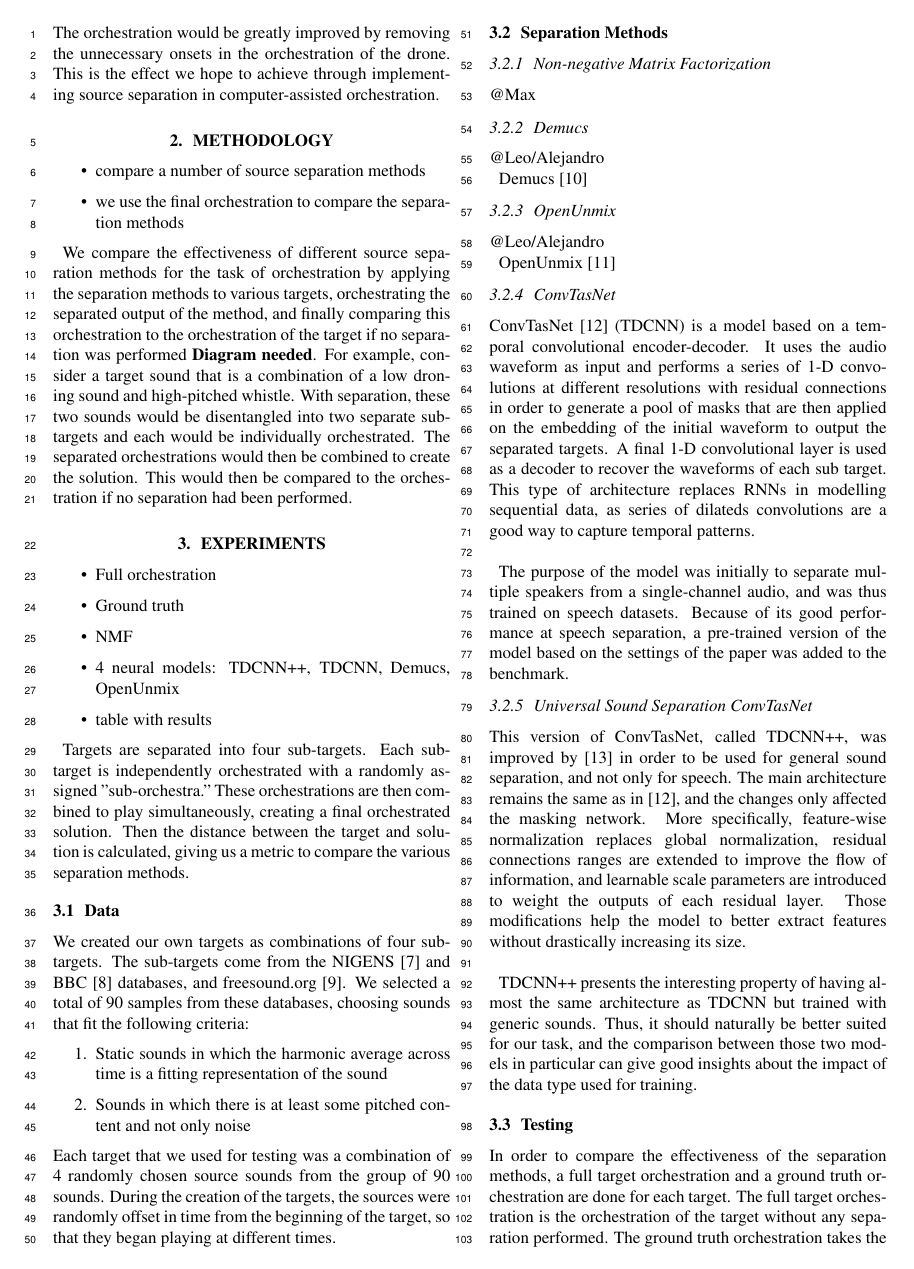
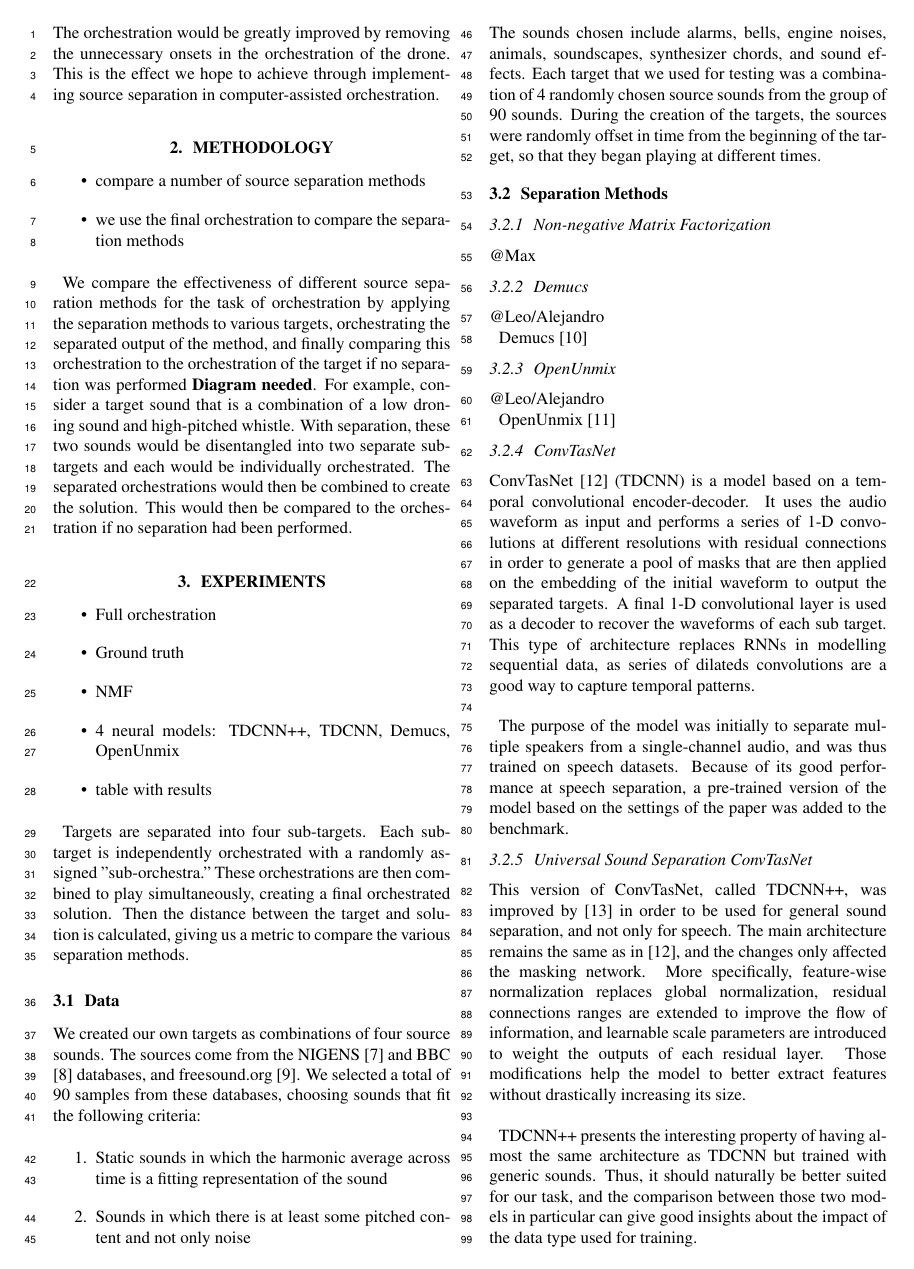
Before and after one commit to dzluke/DeepOrchestration, a LaTeX paper (source_separation/paper/paper.tex): page 2 of 4. Compiled offline with pdfLaTeX.

Commit message:
Add examples of source sounds

```diff
--- a/source_separation/paper/paper.tex
+++ b/source_separation/paper/paper.tex
@@ -109,13 +109,13 @@
 	Targets are separated into four sub-targets. Each sub-target is independently orchestrated with a randomly assigned "sub-orchestra." These orchestrations are then combined to play simultaneously, creating a final orchestrated solution. Then the distance between the target and solution is calculated, giving us a metric to compare the various separation methods.
 
 		\subsection{Data}
-		We created our own targets as combinations of four sub-targets. The sub-targets come from the NIGENS \cite{NIGENS} and BBC \cite{BBC} databases, and freesound.org \cite{freesound}. We selected a total of 90 samples from these databases, choosing sounds that fit the following criteria:
+		We created our own targets as combinations of four source sounds. The sources come from the NIGENS \cite{NIGENS} and BBC \cite{BBC} databases, and freesound.org \cite{freesound}. We selected a total of 90 samples from these databases, choosing sounds that fit the following criteria:
 
 		\begin{enumerate}
 			\item Static sounds in which the harmonic average across time is a fitting representation of the sound
 			\item Sounds in which there is at least some pitched content and not only noise
 		\end{enumerate}
-		Each target that we used for testing was a combination of 4 randomly chosen source sounds from the group of 90 sounds. During the creation of the targets, the sources were randomly offset in time from the beginning of the target, so that they began playing at different times.
+		The sounds chosen include alarms, bells, engine noises, animals, soundscapes, synthesizer chords, and sound effects. Each target that we used for testing was a combination of 4 randomly chosen source sounds from the group of 90 sounds. During the creation of the targets, the sources were randomly offset in time from the beginning of the target, so that they began playing at different times.
 
 		\subsection{Separation Methods}
 
```
